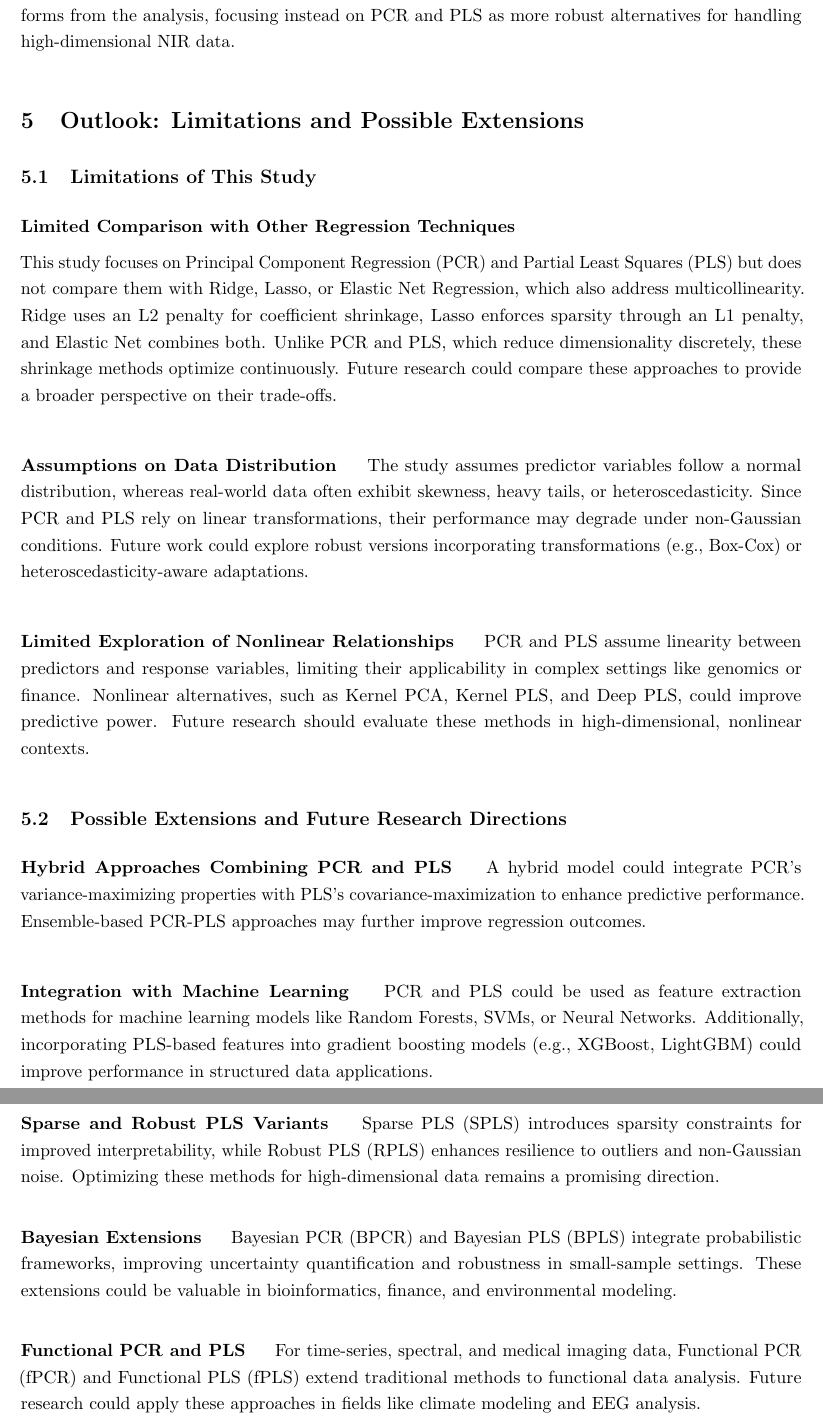
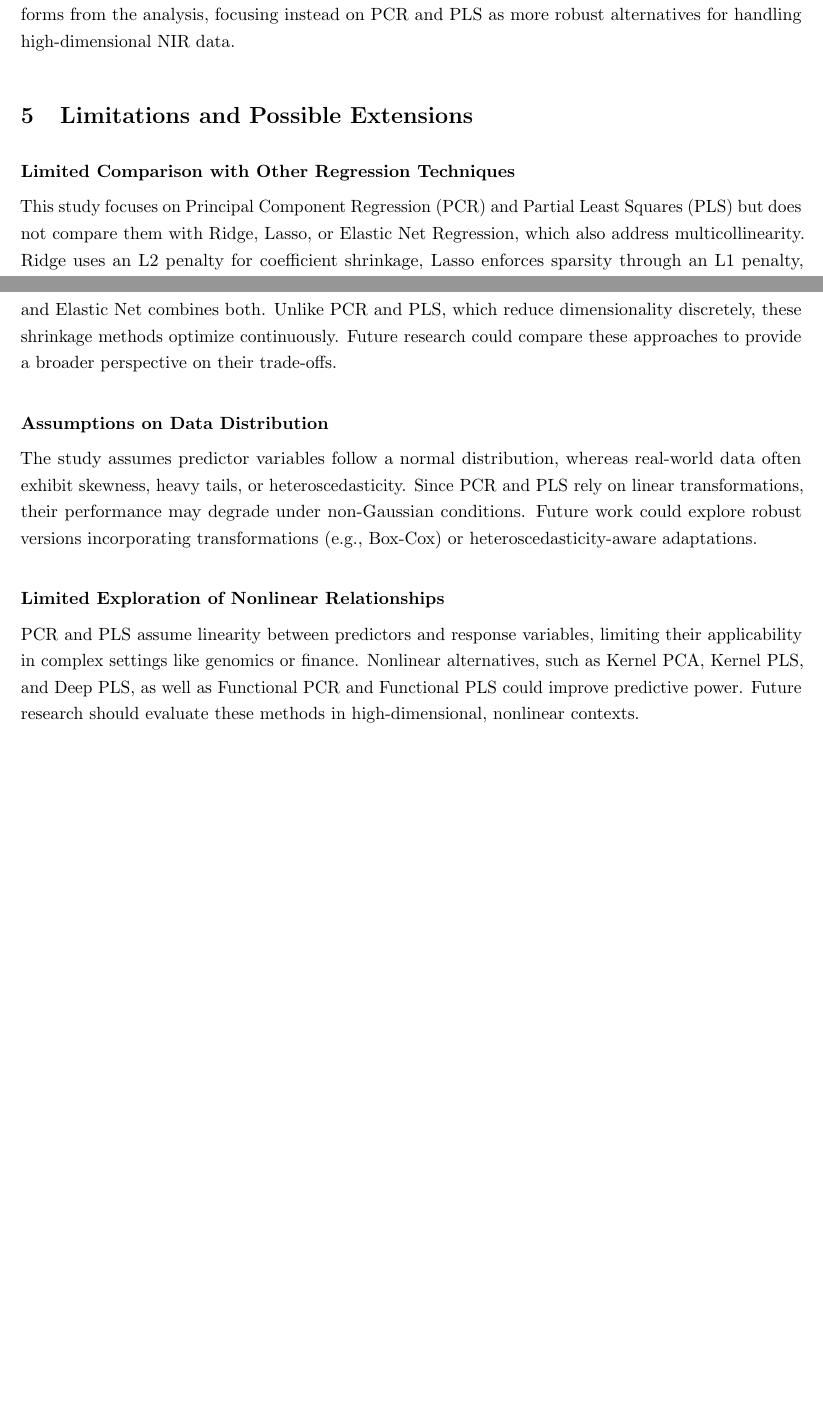
Before and after one commit to IKhabib/research_module, a LaTeX document (paper/paper.tex): two parts of pages 22 and 23 of 33 before the commit and two parts of pages 21 and 22 of 32 after it, joined at a grey line, cut so that both start at the same text, the shorter picture padded with empty space. Compiled offline with pdfLaTeX.

Commit message:
Finished editing Sections 5 & 6

```diff
--- a/paper/paper.tex
+++ b/paper/paper.tex
@@ -608,36 +604,20 @@ Overall, this study validates that PCR and PLS provide significantly more reliab
 Additionally, standard regression techniques such as Ordinary Least Squares (OLS) cannot be directly applied in this setting due to singularity issues, as the number of predictors is much larger than the number of observations. While modifications such as applying a pseudo-inverse could technically be used to solve the regression problem, it would not help mitigate the noise amplification caused by collinearity. Another approach would be to use Tikhonov regularization, which effectively transforms the OLS formulation into a Ridge regression model by adding a penalty term. However, to avoid additional complexity and ensure comparability across methods, we exclude OLS and its modified forms from the analysis, focusing instead on PCR and PLS as more robust alternatives for handling high-dimensional NIR data.
 
 
-\section{Outlook: Limitations and Possible Extensions}
-
-\subsection{Limitations of This Study}
+\section{Limitations and Possible Extensions}
 
 \paragraph{Limited Comparison with Other Regression Techniques} \ \
 
 This study focuses on Principal Component Regression (PCR) and Partial Least Squares (PLS) but does not compare them with Ridge, Lasso, or Elastic Net Regression, which also address multicollinearity. Ridge uses an L2 penalty for coefficient shrinkage, Lasso enforces sparsity through an L1 penalty, and Elastic Net combines both. Unlike PCR and PLS, which reduce dimensionality discretely, these shrinkage methods optimize continuously. Future research could compare these approaches to provide a broader perspective on their trade-offs.
 
 \paragraph{Assumptions on Data Distribution} \ \
+
 The study assumes predictor variables follow a normal distribution, whereas real-world data often exhibit skewness, heavy tails, or heteroscedasticity. Since PCR and PLS rely on linear transformations, their performance may degrade under non-Gaussian conditions. Future work could explore robust versions incorporating transformations (e.g., Box-Cox) or heteroscedasticity-aware adaptations.
 
 \paragraph{Limited Exploration of Nonlinear Relationships} \ \
-PCR and PLS assume linearity between predictors and response variables, limiting their applicability in complex settings like genomics or finance. Nonlinear alternatives, such as Kernel PCA, Kernel PLS, and Deep PLS, could improve predictive power. Future research should evaluate these methods in high-dimensional, nonlinear contexts.
 
-\subsection{Possible Extensions and Future Research Directions}
+PCR and PLS assume linearity between predictors and response variables, limiting their applicability in complex settings like genomics or finance. Nonlinear alternatives, such as Kernel PCA, Kernel PLS, and Deep PLS, as well as Functional PCR and Functional PLS could improve predictive power. Future research should evaluate these methods in high-dimensional, nonlinear contexts.
 
-\paragraph{Hybrid Approaches Combining PCR and PLS} \ \
-A hybrid model could integrate PCR’s variance-maximizing properties with PLS’s covariance-maximization to enhance predictive performance. Ensemble-based PCR-PLS approaches may further improve regression outcomes.
-
-\paragraph{Integration with Machine Learning} \ \
-PCR and PLS could be used as feature extraction methods for machine learning models like Random Forests, SVMs, or Neural Networks. Additionally, incorporating PLS-based features into gradient boosting models (e.g., XGBoost, LightGBM) could improve performance in structured data applications.
-
-\paragraph{Sparse and Robust PLS Variants} \ \
-Sparse PLS (SPLS) introduces sparsity constraints for improved interpretability, while Robust PLS (RPLS) enhances resilience to outliers and non-Gaussian noise. Optimizing these methods for high-dimensional data remains a promising direction.
-
-\paragraph{Bayesian Extensions} \ \
-Bayesian PCR (BPCR) and Bayesian PLS (BPLS) integrate probabilistic frameworks, improving uncertainty quantification and robustness in small-sample settings. These extensions could be valuable in bioinformatics, finance, and environmental modeling.
-
-\paragraph{Functional PCR and PLS} \ \
-For time-series, spectral, and medical imaging data, Functional PCR (fPCR) and Functional PLS (fPLS) extend traditional methods to functional data analysis. Future research could apply these approaches in fields like climate modeling and EEG analysis.
 \newpage
 
 \section{Appendix}
```
Also changed, not shown: paper/paper.tex (6 more changed lines), 7 other files.
